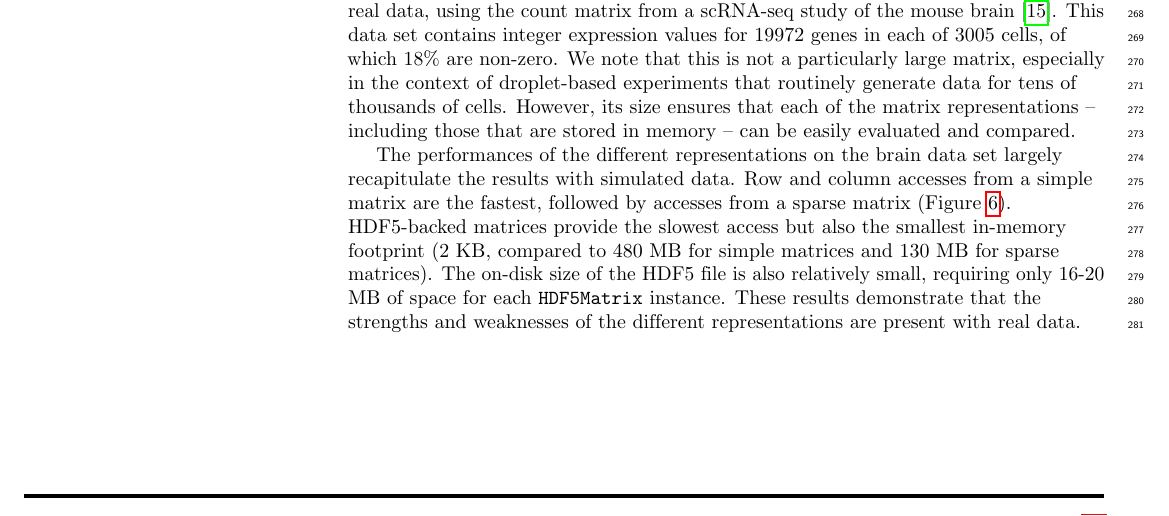
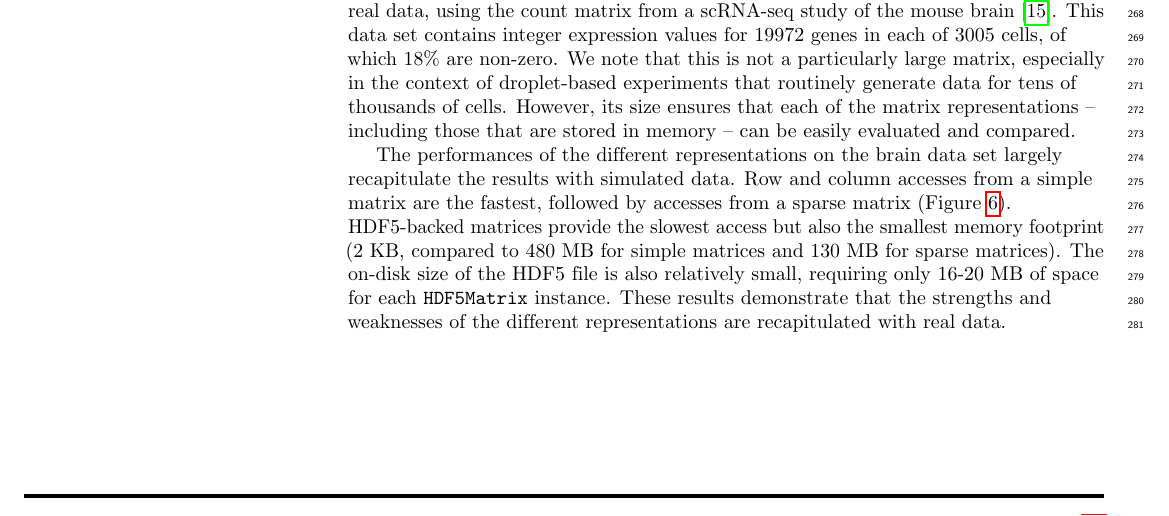
Before and after one commit to LTLA/MatrixEval2017, a LaTeX document (description/description.tex): part of page 9 of 12, cut so that both start at the same text. Compiled offline with pdfLaTeX.

Commit message:
Updated README, minor fiddle with text.

```diff
--- a/description/description.tex
+++ b/description/description.tex
@@ -428,9 +428,9 @@ However, its size ensures that each of the matrix representations -- including t
 
 The performances of the different representations on the brain data set largely recapitulate the results with simulated data.
 Row and column accesses from a simple matrix are the fastest, followed by accesses from a sparse matrix (Figure~\ref{fig:zeisel}).
-HDF5-backed matrices provide the slowest access but also the smallest in-memory footprint (2 KB, compared to 480 MB for simple matrices and 130 MB for sparse matrices).
+HDF5-backed matrices provide the slowest access but also the smallest memory footprint (2 KB, compared to 480 MB for simple matrices and 130 MB for sparse matrices).
 The on-disk size of the HDF5 file is also relatively small, requiring only 16-20 MB of space for each \code{HDF5Matrix} instance.
-These results demonstrate that the strengths and weaknesses of the different representations are present with real data.
+These results demonstrate that the strengths and weaknesses of the different representations are recapitulated with real data.
 
 \begin{figure}[bt]
     \begin{subfigure}[b]{0.49\textwidth}
```
Also changed, not shown: README.md.
